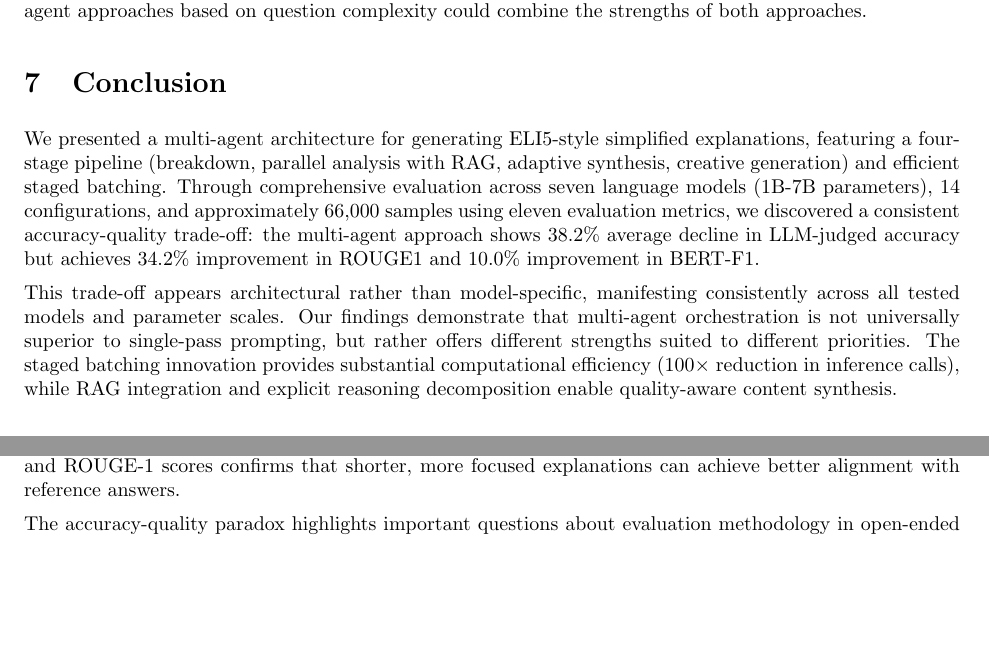
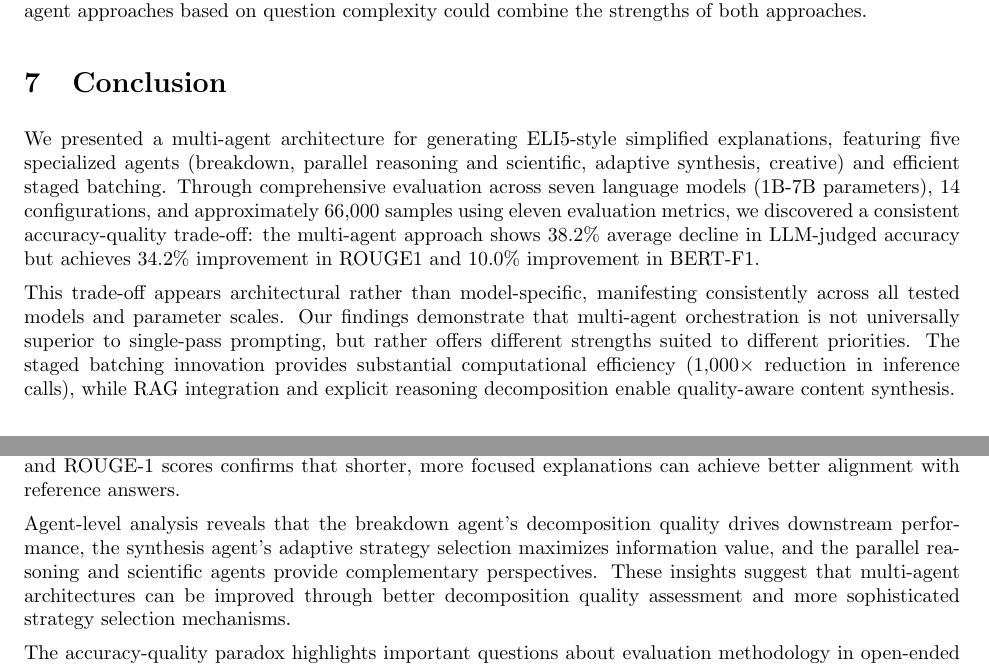
Before and after one commit to CShah44/edutech-agent, a LaTeX paper (paper/main.tex, which reads paper/sections/conclusion.tex): two parts of pages 10 and 11 of 16, joined at a grey line, cut so that both start at the same text, the shorter picture padded with empty space. Compiled offline with pdfLaTeX.

Commit message:
paper: rewrite conclusion with agent-level insights

```diff
--- a/paper/sections/conclusion.tex
+++ b/paper/sections/conclusion.tex
@@ -1,9 +1,11 @@
 \section{Conclusion}
 
-We presented a multi-agent architecture for generating ELI5-style simplified explanations, featuring a four-stage pipeline (breakdown, parallel analysis with RAG, adaptive synthesis, creative generation) and efficient staged batching. Through comprehensive evaluation across seven language models (1B-7B parameters), 14 configurations, and approximately 66,000 samples using eleven evaluation metrics, we discovered a consistent accuracy-quality trade-off: the multi-agent approach shows 38.2\% average decline in LLM-judged accuracy but achieves 34.2\% improvement in ROUGE1 and 10.0\% improvement in BERT-F1.
+We presented a multi-agent architecture for generating ELI5-style simplified explanations, featuring five specialized agents (breakdown, parallel reasoning and scientific, adaptive synthesis, creative) and efficient staged batching. Through comprehensive evaluation across seven language models (1B-7B parameters), 14 configurations, and approximately 66,000 samples using eleven evaluation metrics, we discovered a consistent accuracy-quality trade-off: the multi-agent approach shows 38.2\% average decline in LLM-judged accuracy but achieves 34.2\% improvement in ROUGE1 and 10.0\% improvement in BERT-F1.
 
-This trade-off appears architectural rather than model-specific, manifesting consistently across all tested models and parameter scales. Our findings demonstrate that multi-agent orchestration is not universally superior to single-pass prompting, but rather offers different strengths suited to different priorities. The staged batching innovation provides substantial computational efficiency (100$\times$ reduction in inference calls), while RAG integration and explicit reasoning decomposition enable quality-aware content synthesis.
+This trade-off appears architectural rather than model-specific, manifesting consistently across all tested models and parameter scales. Our findings demonstrate that multi-agent orchestration is not universally superior to single-pass prompting, but rather offers different strengths suited to different priorities. The staged batching innovation provides substantial computational efficiency (1,000$\times$ reduction in inference calls), while RAG integration and explicit reasoning decomposition enable quality-aware content synthesis.
 
 Importantly, we show that ROUGE gains are not due to output length: multi-agent explanations are 67.6\% shorter on average while achieving higher lexical overlap with references, demonstrating genuine quality improvements rather than verbosity. The strong negative correlation ($r = -0.99$) between word count and ROUGE-1 scores confirms that shorter, more focused explanations can achieve better alignment with reference answers.
 
+Agent-level analysis reveals that the breakdown agent's decomposition quality drives downstream performance, the synthesis agent's adaptive strategy selection maximizes information value, and the parallel reasoning and scientific agents provide complementary perspectives. These insights suggest that multi-agent architectures can be improved through better decomposition quality assessment and more sophisticated strategy selection mechanisms.
+
 The accuracy-quality paradox highlights important questions about evaluation methodology in open-ended generation tasks. The misalignment between LLM-judge scores and automatic text metrics suggests these evaluation families may capture different aspects of explanation quality. Future work on hybrid architectures, specialized fine-tuning, and human evaluation may help resolve this trade-off and clarify which architectural choices best serve the goal of accessible yet accurate explanations. Our comprehensive empirical analysis provides a foundation for informed architectural decisions in ELI5 and related explanation generation tasks.
```
